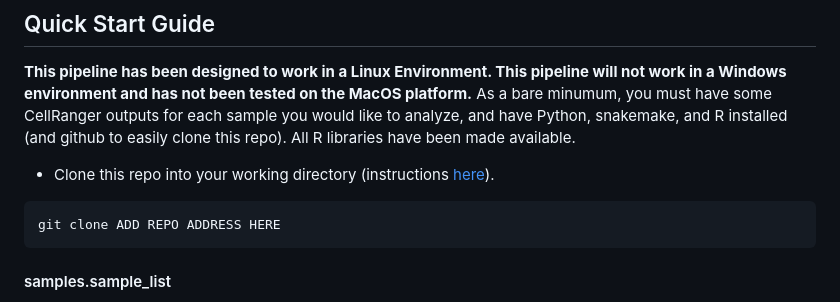
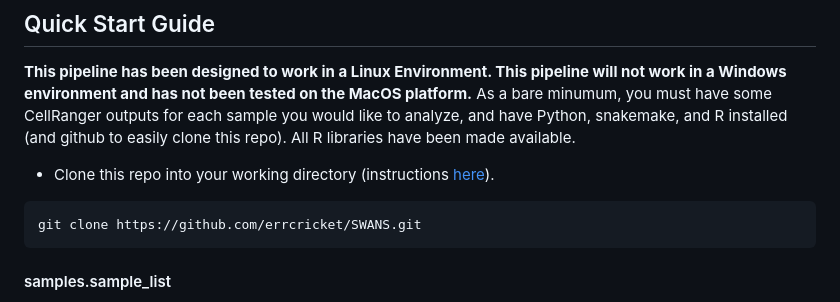
Before and after one commit to errcricket/SWANS, a Markdown page: README.md, the part around the change. Drawn GitHub-style.

````diff
--- a/README.md
+++ b/README.md
@@ -98,7 +98,7 @@ RColorBrewer_1.1-2
 * Clone this repo into your working directory (instructions <a href="https://help.github.com/en/articles/cloning-a-repository" target="_blank">here</a>).
 
 ```
-git clone ADD REPO ADDRESS HERE
+git clone https://github.com/errcricket/SWANS.git
 ```
 
 #### <a name="sample_list">samples.sample_list</a>
````
